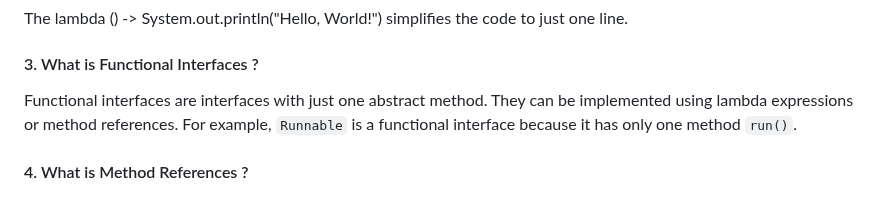
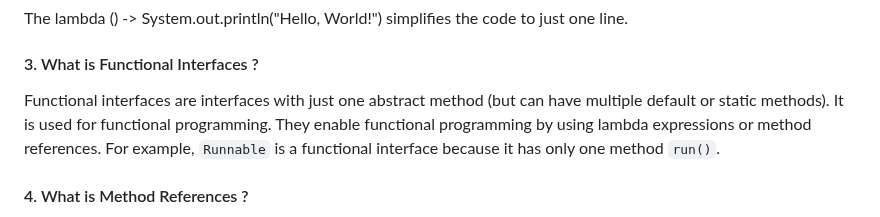
Before and after one commit to iammadhankumar/fullstack-java-interview-guide, a Markdown page: md-files/java-interview-questions.md, the part around the change. Drawn GitHub-style.

```diff
--- a/md-files/java-interview-questions.md
+++ b/md-files/java-interview-questions.md
@@ -153,7 +153,7 @@ Runnable r = () -> System.out.println("Hello, World!");</br>
 The lambda () -> System.out.println("Hello, World!") simplifies the code to just one line.
 
 #### 3. What is Functional Interfaces ?
-Functional interfaces are interfaces with just one abstract method. They can be implemented using lambda expressions or method references.</br>
+Functional interfaces are interfaces with just one abstract method (but can have multiple default or static methods). It is used for functional programming. They enable functional programming by using lambda expressions or method references.</br>
 For example, `Runnable` is a functional interface because it has only one method `run()`.
 
 #### 4. What is Method References ?
```
